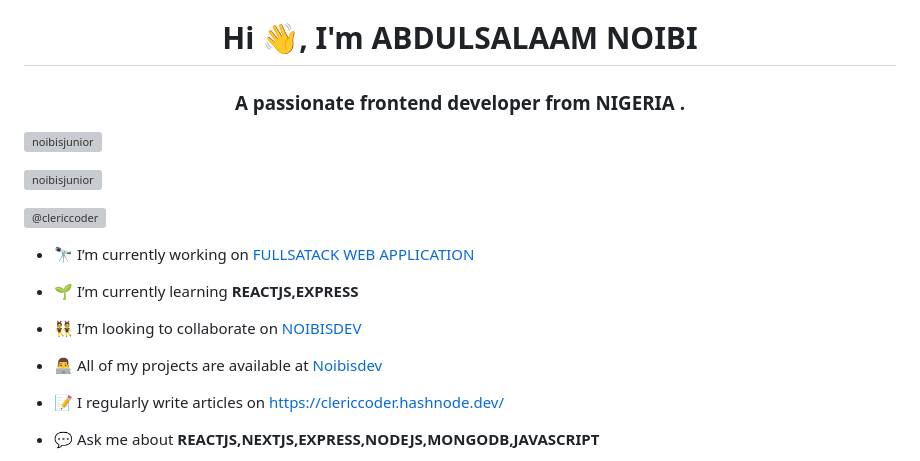
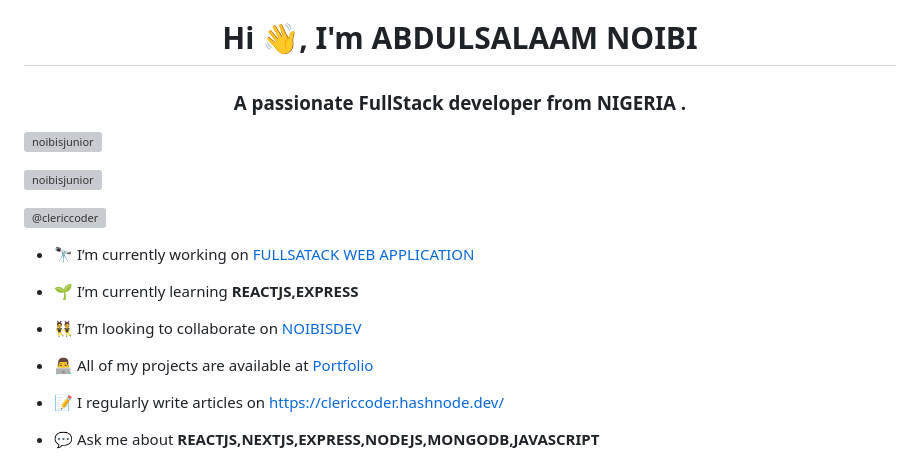
Before and after one commit to Noibisjunior/Noibisjunior, a Markdown page: README.md, the part around the change. Drawn GitHub-style; grey boxes are pictures that could not be loaded.

```diff
--- a/README.md
+++ b/README.md
@@ -1,5 +1,5 @@
 <h1 align="center">Hi 👋, I'm  ABDULSALAAM NOIBI</h1>
-<h3 align="center">A passionate frontend developer from NIGERIA .</h3>
+<h3 align="center">A passionate FullStack developer from NIGERIA .</h3>
 
 <p align="left"> <img src="https://komarev.com/ghpvc/?username=noibisjunior&label=Profile%20views&color=0e75b6&style=flat" alt="noibisjunior" /> </p>
 
@@ -13,7 +13,7 @@
 
 - 👯 I’m looking to collaborate on [NOIBISDEV](https://noibis-dev.cyclic.app/)
 
-- 👨‍💻 All of my projects are available at [Noibisdev](https://noibisdev.vercel.app/)
+- 👨‍💻 All of my projects are available at [Portfolio](https://super-developer-portfolio.vercel.app/)
 
 - 📝 I regularly write articles on [https://clericcoder.hashnode.dev/](https://clericcoder.hashnode.dev/)
 
```
